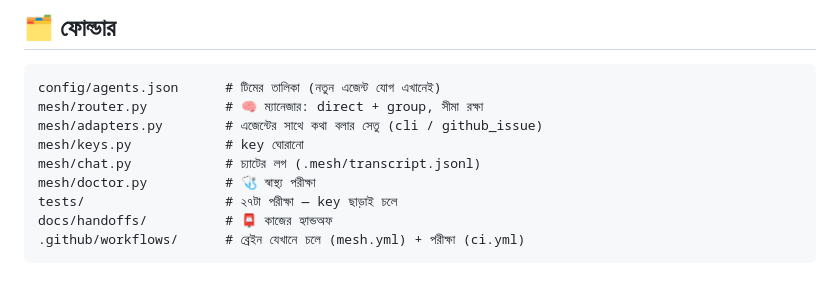
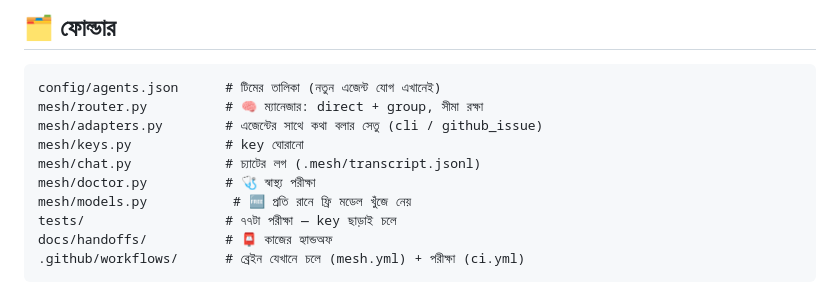
Before and after one commit to rashelmahmudpc-create/agent-mesh-router, a Markdown page: README.md, the part around the change. Drawn GitHub-style.

Commit message:
docs: final status + handoff — three agents live, 77 tests
Co-authored-by: arena-agent <297053741+arena-agent@users.noreply.github.com>

````diff
--- a/README.md
+++ b/README.md
@@ -185,7 +185,8 @@ mesh/adapters.py        # এজেন্টের সাথে কথা বল
 mesh/keys.py            # key ঘোরানো
 mesh/chat.py            # চ্যাটের লগ (.mesh/transcript.jsonl)
 mesh/doctor.py          # 🩺 স্বাস্থ্য পরীক্ষা
-tests/                  # ২৭টা পরীক্ষা — key ছাড়াই চলে
+mesh/models.py           # 🆓 প্রতি রানে ফ্রি মডেল খুঁজে নেয়
+tests/                  # ৭৭টা পরীক্ষা — key ছাড়াই চলে
 docs/handoffs/          # 📮 কাজের হ্যান্ডঅফ
 .github/workflows/      # ব্রেইন যেখানে চলে (mesh.yml) + পরীক্ষা (ci.yml)
 ```
````
Also changed, not shown: docs/handoffs/2026-10-25-final.md (added, +47 -0 lines), docs/status-bn.md (+7 -3 lines).
